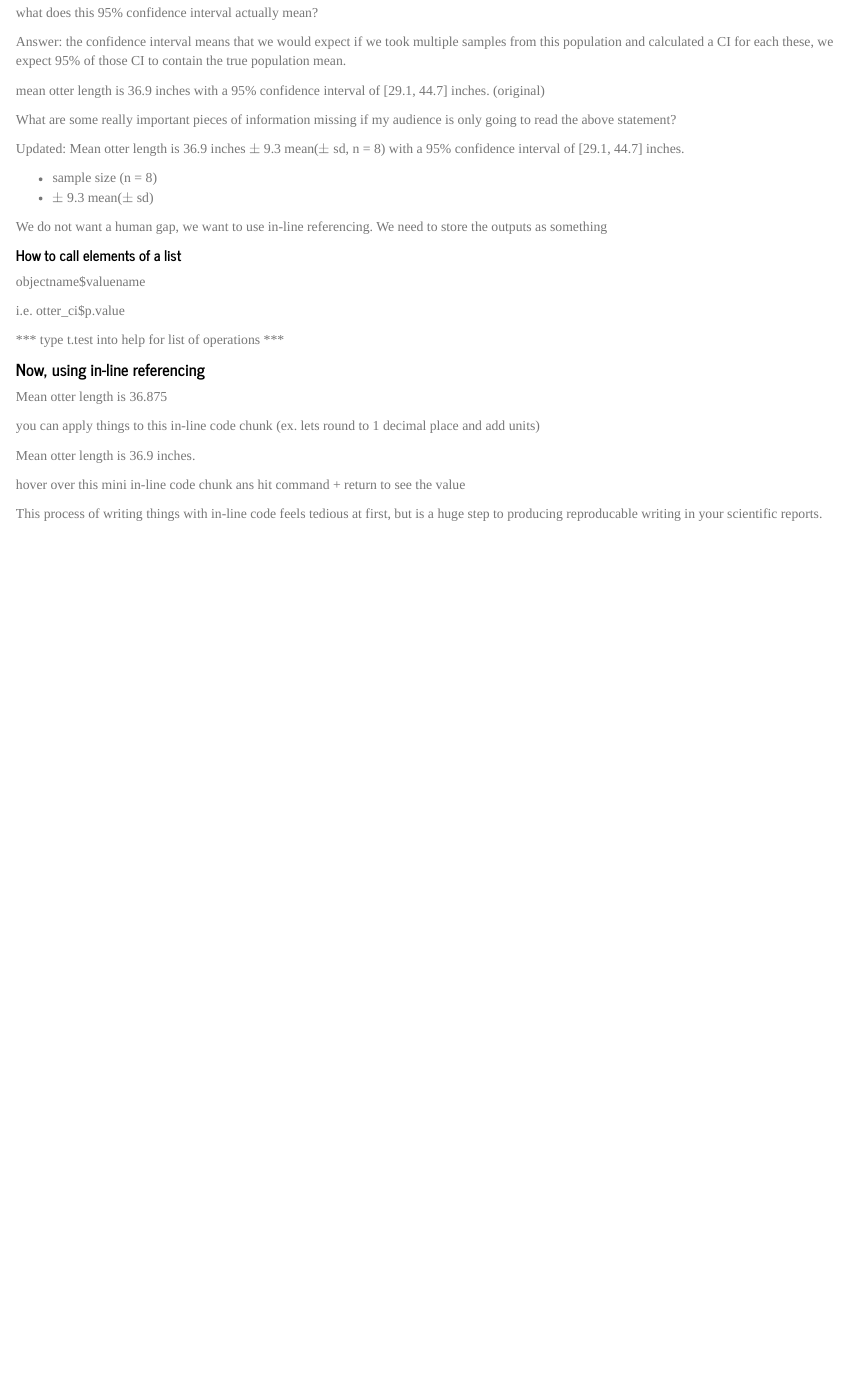
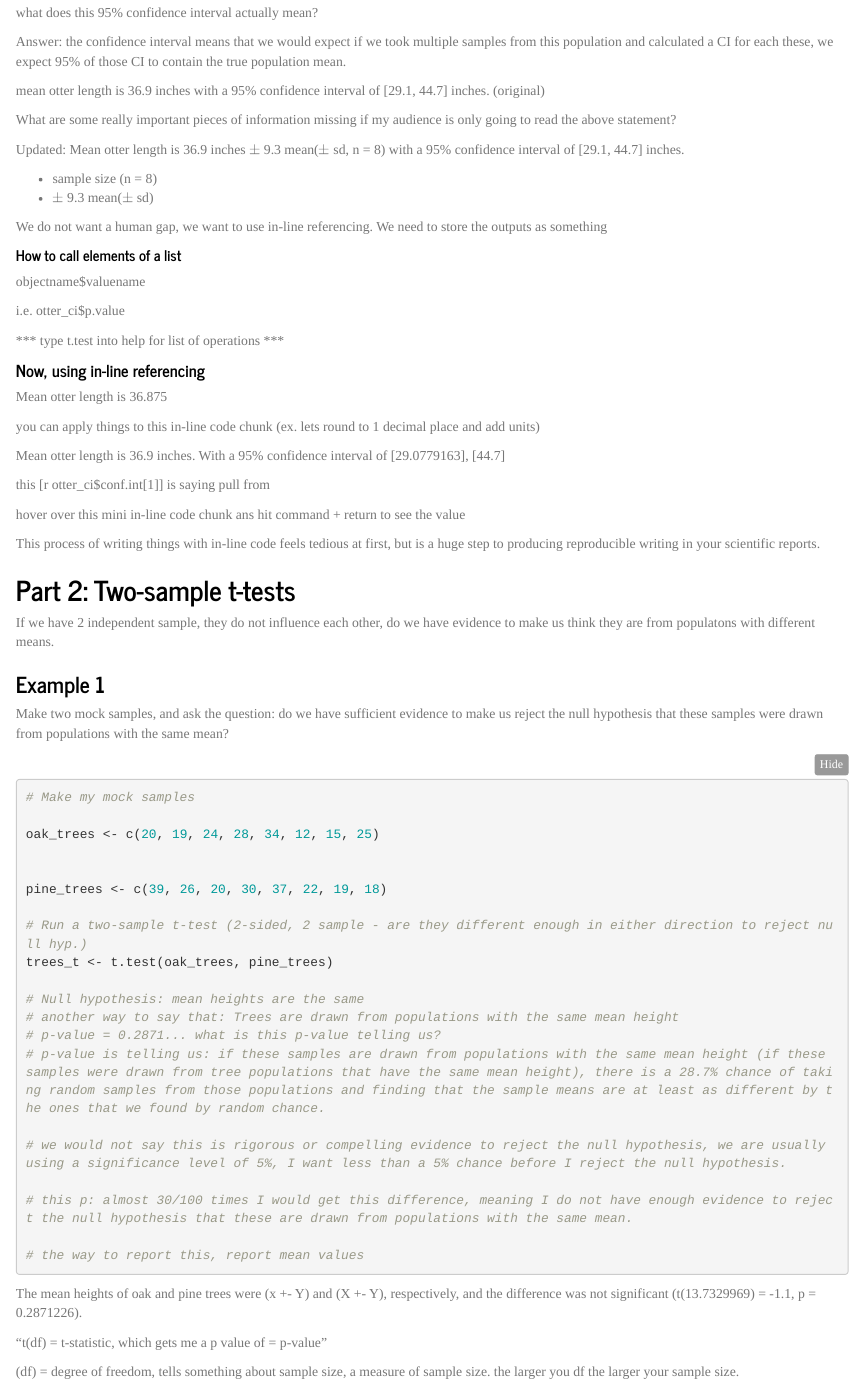
Before and after one commit to allisongracer/esm206_lab5, an R Markdown document (Lab 5 Key.Rmd): the page in a window 1100 px wide, from 730 px down before the commit and from 770 px down after it, so that both start at the same text. Rendered offline with R 4.5, knitr and Pandoc, with nearby package versions; folded parts are opened.

Commit message:
two-sample t-test

````diff
--- a/Lab 5 Key.Rmd
+++ b/Lab 5 Key.Rmd
@@ -65,8 +65,48 @@ Mean otter length is `r otter_ci$estimate`
 
 you can apply things to this in-line code chunk (ex. lets round to 1 decimal place and add units)
 
-Mean otter length is `r round(otter_ci$estimate, 1)` inches.
+Mean otter length is `r round(otter_ci$estimate, 1)` inches. With a 95% confidence interval of [`r otter_ci$conf.int[1]`], [`r round(otter_ci$conf.int[2], 1)`]
+
+this [r otter_ci$conf.int[1]] is saying pull from
 
 hover over this mini in-line code chunk ans hit command + return to see the value
 
-This process of writing things with in-line code feels tedious at first, but is a huge step to producing reproducable writing in your scientific reports.
+This process of writing things with in-line code feels tedious at first, but is a huge step to producing reproducible writing in your scientific reports.
+
+## Part 2: Two-sample t-tests
+
+If we have 2 independent sample, they do not influence each other, do we have evidence to make us think they are from populatons with different means.
+
+### Example 1
+
+Make two mock samples, and ask the question: do we have sufficient evidence to make us reject the null hypothesis that these samples were drawn from populations with the same mean?
+
+```{r}
+# Make my mock samples
+
+oak_trees <- c(20, 19, 24, 28, 34, 12, 15, 25)
+
+
+pine_trees <- c(39, 26, 20, 30, 37, 22, 19, 18)
+
+# Run a two-sample t-test (2-sided, 2 sample - are they different enough in either direction to reject null hyp.)
+trees_t <- t.test(oak_trees, pine_trees)
+
+# Null hypothesis: mean heights are the same
+# another way to say that: Trees are drawn from populations with the same mean height
+# p-value = 0.2871... what is this p-value telling us?
+# p-value is telling us: if these samples are drawn from populations with the same mean height (if these samples were drawn from tree populations that have the same mean height), there is a 28.7% chance of taking random samples from those populations and finding that the sample means are at least as different by the ones that we found by random chance.
+
+# we would not say this is rigorous or compelling evidence to reject the null hypothesis, we are usually using a significance level of 5%, I want less than a 5% chance before I reject the null hypothesis.
+
+# this p: almost 30/100 times I would get this difference, meaning I do not have enough evidence to reject the null hypothesis that these are drawn from populations with the same mean.
+
+# the way to report this, report mean values
+
+```
+
+The mean heights of oak and pine trees were (x +- Y) and (X +- Y), respectively, and the difference was not significant (t(`r trees_t$parameter`) =  `r round(trees_t$statistic, 1)`, p = `r trees_t$p.value`).
+
+"t(df) = t-statistic, which gets me a p value of = p-value"
+
+(df) = degree of freedom, tells something about sample size, a measure of sample size. the larger you df the larger your sample size.
````
